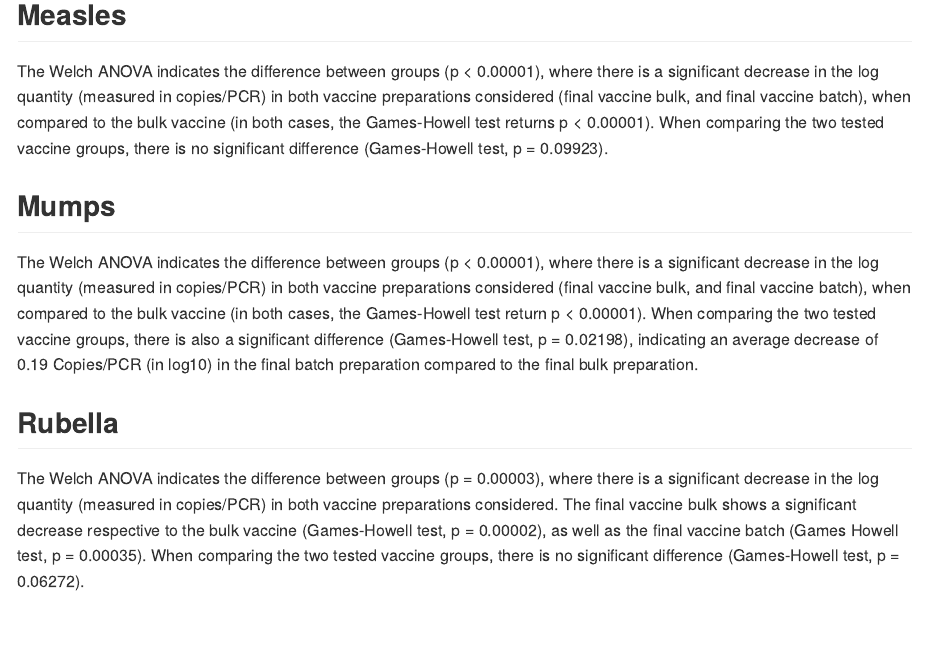
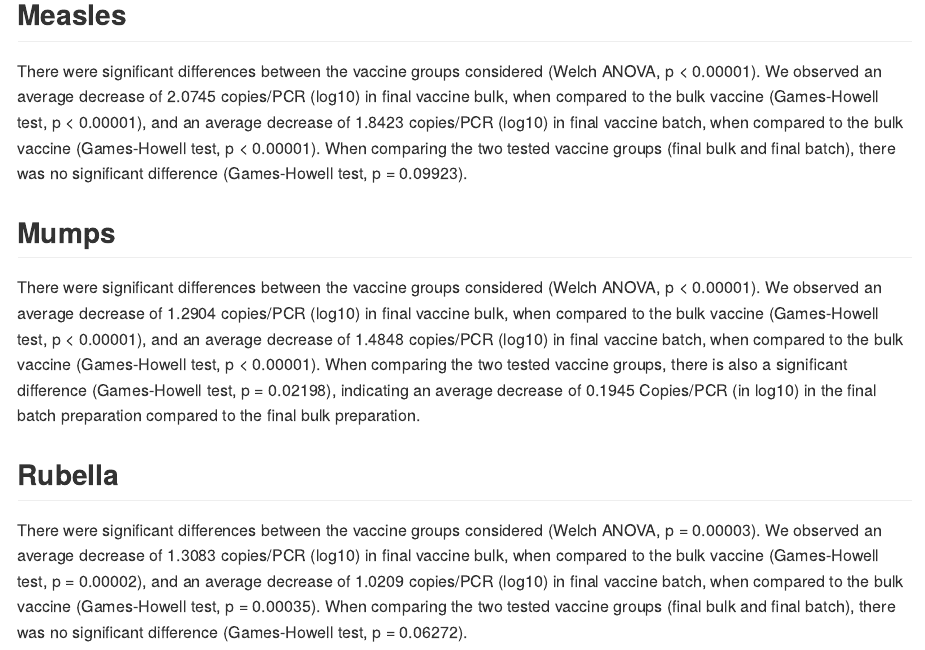
Before and after one commit to philsf-biostat/SAR-2018-006-JM, an R Markdown document (results/potency.Rmd): the page in a window 1100 px wide, from 1560 px down. The pictures show the output file results/potency.md that the author committed with the source, drawn offline in the style of GitHub.

Commit message:
average differences declared, discourse improved

```diff
--- a/results/potency.Rmd
+++ b/results/potency.Rmd
@@ -42,16 +42,18 @@ CONFERIR!
 
 ## Measles
 
-The Welch ANOVA indicates the difference between groups (p < 0.00001), where there is a significant decrease in the log quantity (measured in copies/PCR) in both vaccine preparations considered (final vaccine bulk, and final vaccine batch), when compared to the bulk vaccine (in both cases, the Games-Howell test returns p < 0.00001).
-When comparing the two tested vaccine groups, there is no significant difference (Games-Howell test, p = 0.09923).
+There were significant differences between the vaccine groups considered (Welch ANOVA, p < 0.00001).
+We observed an average decrease of 2.0745 copies/PCR (log10) in final vaccine bulk, when compared to the bulk vaccine (Games-Howell test, p < 0.00001), and an average decrease of 1.8423 copies/PCR (log10) in final vaccine batch, when compared to the bulk vaccine (Games-Howell test, p < 0.00001).
+When comparing the two tested vaccine groups (final bulk and final batch), there was no significant difference (Games-Howell test, p = 0.09923).
 
 ## Mumps
 
-The Welch ANOVA indicates the difference between groups (p < 0.00001), where there is a significant decrease in the log quantity (measured in copies/PCR) in both vaccine preparations considered (final vaccine bulk, and final vaccine batch), when compared to the bulk vaccine (in both cases, the Games-Howell test return p < 0.00001).
-When comparing the two tested vaccine groups, there is also a significant difference (Games-Howell test, p = 0.02198), indicating an average decrease of 0.19 Copies/PCR (in log10) in the final batch preparation compared to the final bulk preparation.
+There were significant differences between the vaccine groups considered (Welch ANOVA, p < 0.00001).
+We observed an average decrease of 1.2904 copies/PCR (log10) in final vaccine bulk, when compared to the bulk vaccine (Games-Howell test, p < 0.00001), and an average decrease of 1.4848 copies/PCR (log10) in final vaccine batch, when compared to the bulk vaccine (Games-Howell test, p < 0.00001).
+When comparing the two tested vaccine groups, there is also a significant difference (Games-Howell test, p = 0.02198), indicating an average decrease of 0.1945 Copies/PCR (in log10) in the final batch preparation compared to the final bulk preparation.
 
 ## Rubella
 
-The Welch ANOVA indicates the difference between groups (p = 0.00003), where there is a significant decrease in the log quantity (measured in copies/PCR) in both vaccine preparations considered.
-The final vaccine bulk shows a significant decrease respective to the bulk vaccine (Games-Howell test, p = 0.00002), as well as the final vaccine batch (Games Howell test, p = 0.00035).
-When comparing the two tested vaccine groups, there is no significant difference (Games-Howell test, p = 0.06272).
+There were significant differences between the vaccine groups considered (Welch ANOVA, p = 0.00003).
+We observed an average decrease of 1.3083 copies/PCR (log10) in final vaccine bulk, when compared to the bulk vaccine (Games-Howell test, p = 0.00002), and an average decrease of 1.0209 copies/PCR (log10) in final vaccine batch, when compared to the bulk vaccine (Games-Howell test, p = 0.00035).
+When comparing the two tested vaccine groups (final bulk and final batch), there was no significant difference (Games-Howell test, p = 0.06272).
```
Also changed, not shown: results/potency.md.
